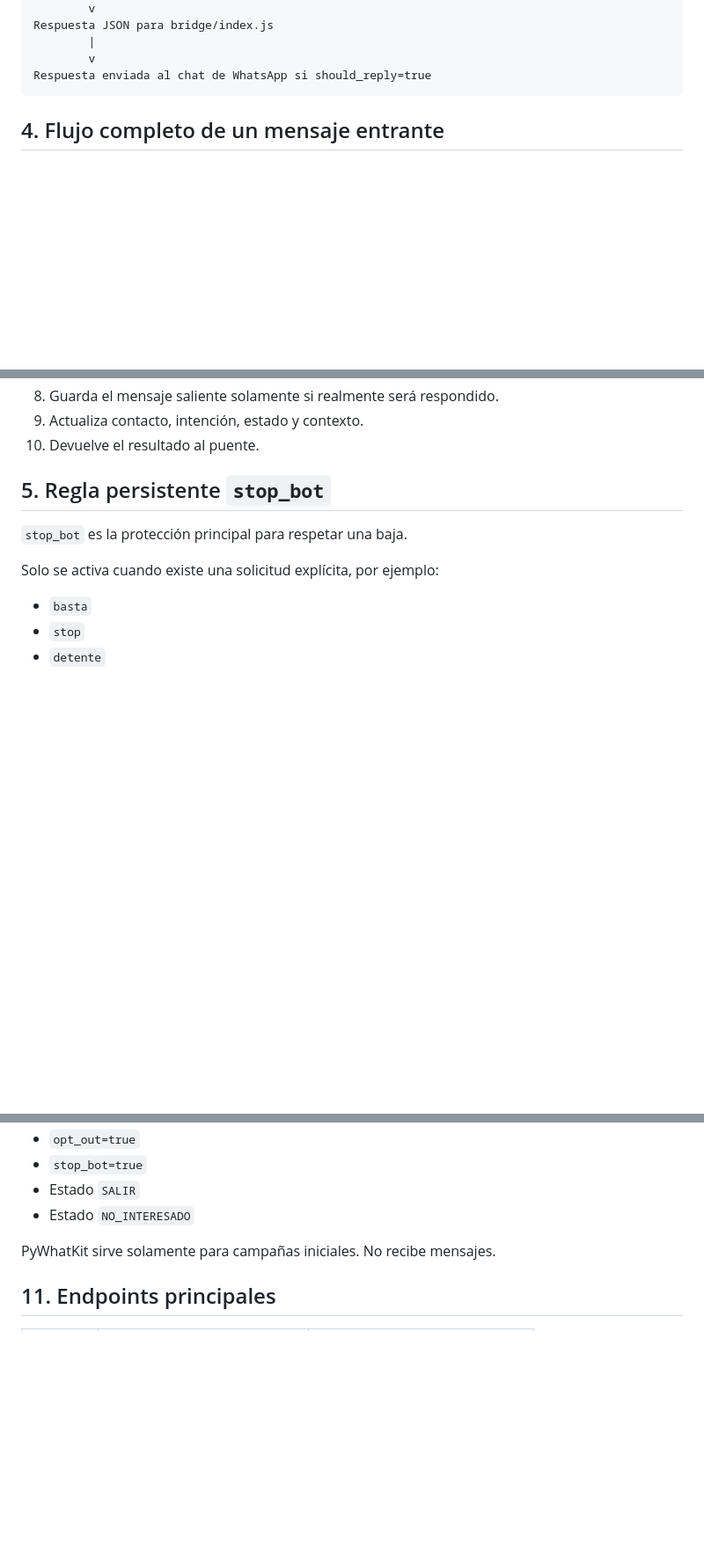
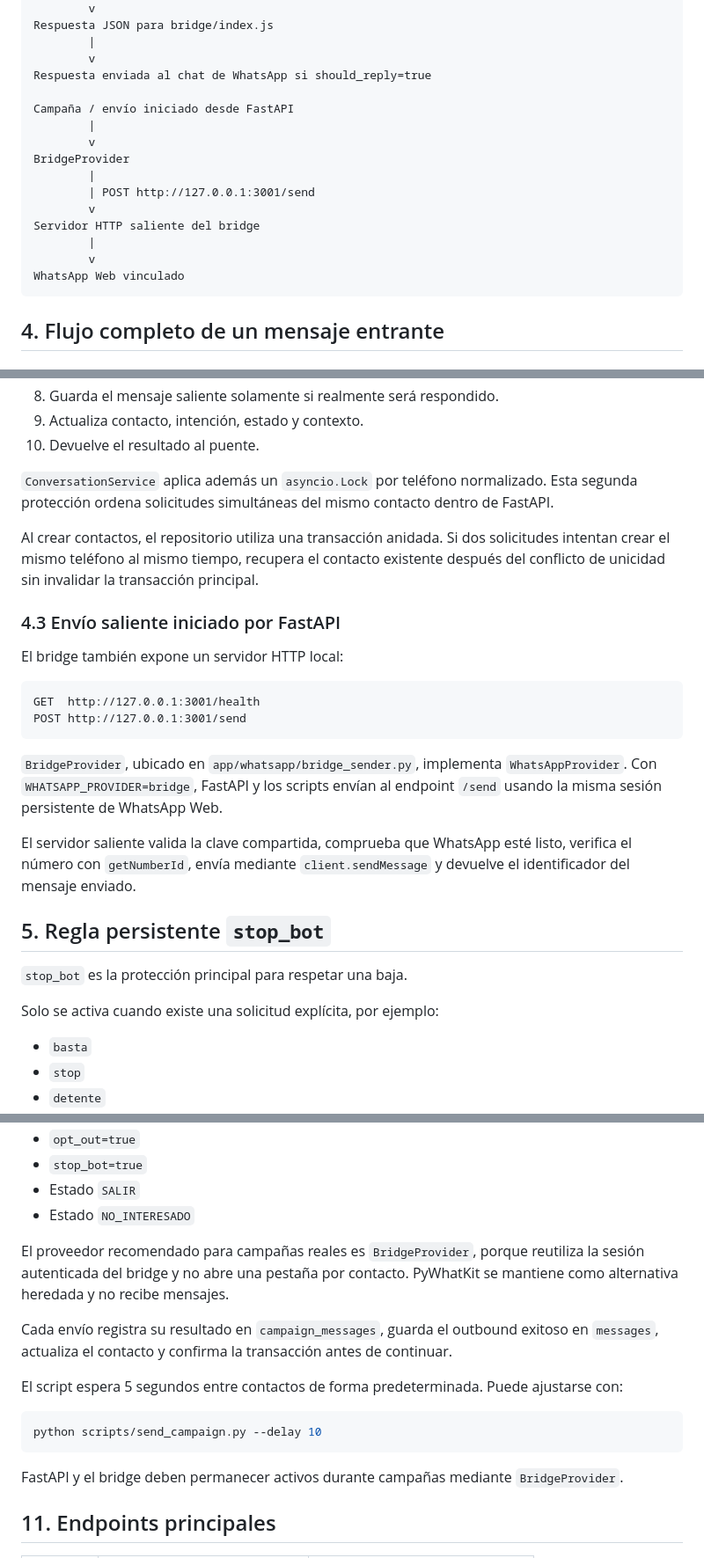
Before and after one commit to Jhanfranco07/whatsapp-bot, a Markdown page: ARQUITECTURA.md, 3 parts joined by grey strips. Shown at 88% size. GitHub-like rendering; blank space fills up the shorter version.

Commit message:
Actualizar arquitectura del puente bidireccional

````diff
--- a/ARQUITECTURA.md
+++ b/ARQUITECTURA.md
@@ -73,6 +74,18 @@ Respuesta JSON para bridge/index.js
         |
         v
 Respuesta enviada al chat de WhatsApp si should_reply=true
+
+Campaña / envío iniciado desde FastAPI
+        |
+        v
+BridgeProvider
+        |
+        | POST http://127.0.0.1:3001/send
+        v
+Servidor HTTP saliente del bridge
+        |
+        v
+WhatsApp Web vinculado
 ```
 
 ## 4. Flujo completo de un mensaje entrante
@@ -138,6 +160,32 @@ El servicio:
 8. Guarda el mensaje saliente solamente si realmente será respondido.
 9. Actualiza contacto, intención, estado y contexto.
 10. Devuelve el resultado al puente.
+
+`ConversationService` aplica además un `asyncio.Lock` por teléfono normalizado.
+Esta segunda protección ordena solicitudes simultáneas del mismo contacto
+dentro de FastAPI.
+
+Al crear contactos, el repositorio utiliza una transacción anidada. Si dos
+solicitudes intentan crear el mismo teléfono al mismo tiempo, recupera el
+contacto existente después del conflicto de unicidad sin invalidar la
+transacción principal.
+
+### 4.3 Envío saliente iniciado por FastAPI
+
+El bridge también expone un servidor HTTP local:
+
+```text
+GET  http://127.0.0.1:3001/health
+POST http://127.0.0.1:3001/send
+```
+
+`BridgeProvider`, ubicado en `app/whatsapp/bridge_sender.py`, implementa
+`WhatsAppProvider`. Con `WHATSAPP_PROVIDER=bridge`, FastAPI y los scripts envían
+al endpoint `/send` usando la misma sesión persistente de WhatsApp Web.
+
+El servidor saliente valida la clave compartida, comprueba que WhatsApp esté
+listo, verifica el número con `getNumberId`, envía mediante `client.sendMessage`
+y devuelve el identificador del mensaje enviado.
 
 ## 5. Regla persistente `stop_bot`
 
@@ -432,7 +482,23 @@ Antes de enviar, se excluyen contactos con:
 - Estado `SALIR`
 - Estado `NO_INTERESADO`
 
-PyWhatKit sirve solamente para campañas iniciales. No recibe mensajes.
+El proveedor recomendado para campañas reales es `BridgeProvider`, porque
+reutiliza la sesión autenticada del bridge y no abre una pestaña por contacto.
+PyWhatKit se mantiene como alternativa heredada y no recibe mensajes.
+
+Cada envío registra su resultado en `campaign_messages`, guarda el outbound
+exitoso en `messages`, actualiza el contacto y confirma la transacción antes de
+continuar.
+
+El script espera 5 segundos entre contactos de forma predeterminada. Puede
+ajustarse con:
+
+```powershell
+python scripts/send_campaign.py --delay 10
+```
+
+FastAPI y el bridge deben permanecer activos durante campañas mediante
+`BridgeProvider`.
 
 ## 11. Endpoints principales
 
````
Also changed, not shown: other parts of ARQUITECTURA.md (+56 -7 lines).
